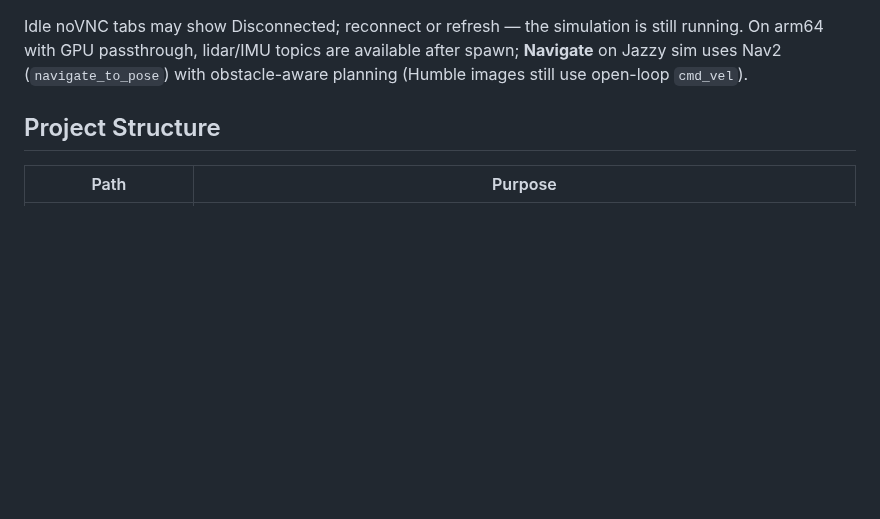
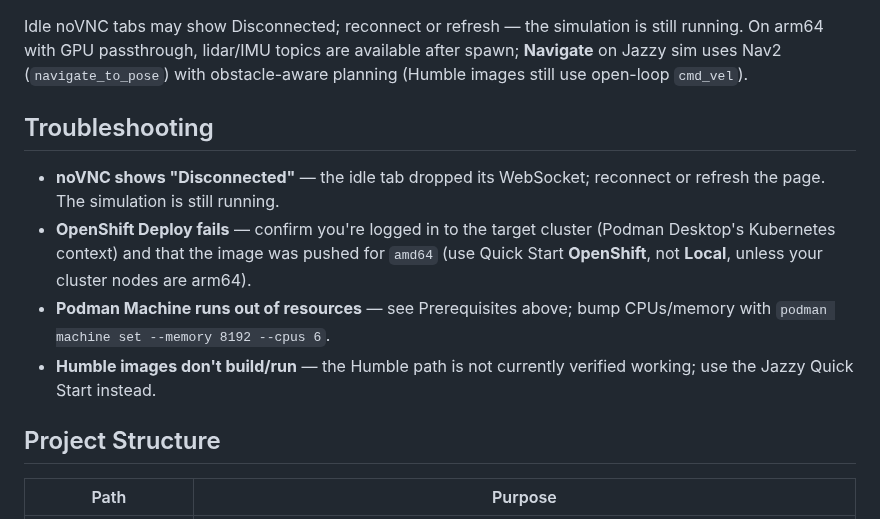
Before and after one commit to sgahlot/podman-desktop-extension-robotics, a Markdown page: physical-ai/README.md, the part around one of its changes. GitHub-like rendering; blank space fills up the shorter version.

```diff
--- a/physical-ai/README.md
+++ b/physical-ai/README.md
@@ -44,5 +67,12 @@ To run on an OpenShift cluster instead, use Quick Start **OpenShift** (**TurtleB
 
 Idle noVNC tabs may show Disconnected; reconnect or refresh — the simulation is still running. On arm64 with GPU passthrough, lidar/IMU topics are available after spawn; **Navigate** on Jazzy sim uses Nav2 (`navigate_to_pose`) with obstacle-aware planning (Humble images still use open-loop `cmd_vel`).
+
+## Troubleshooting
+
+- **noVNC shows "Disconnected"** — the idle tab dropped its WebSocket; reconnect or refresh the page. The simulation is still running.
+- **OpenShift Deploy fails** — confirm you're logged in to the target cluster (Podman Desktop's Kubernetes context) and that the image was pushed for `amd64` (use Quick Start **OpenShift**, not **Local**, unless your cluster nodes are arm64).
+- **Podman Machine runs out of resources** — see Prerequisites above; bump CPUs/memory with `podman machine set --memory 8192 --cpus 6`.
+- **Humble images don't build/run** — the Humble path is not currently verified working; use the Jazzy Quick Start instead.
 
 ## Project Structure
 
```
Also changed, not shown: other parts of physical-ai/README.md (+43 -15 lines), physical-ai/docs/img/image-catalog-pull.gif (added), 7 other files.
